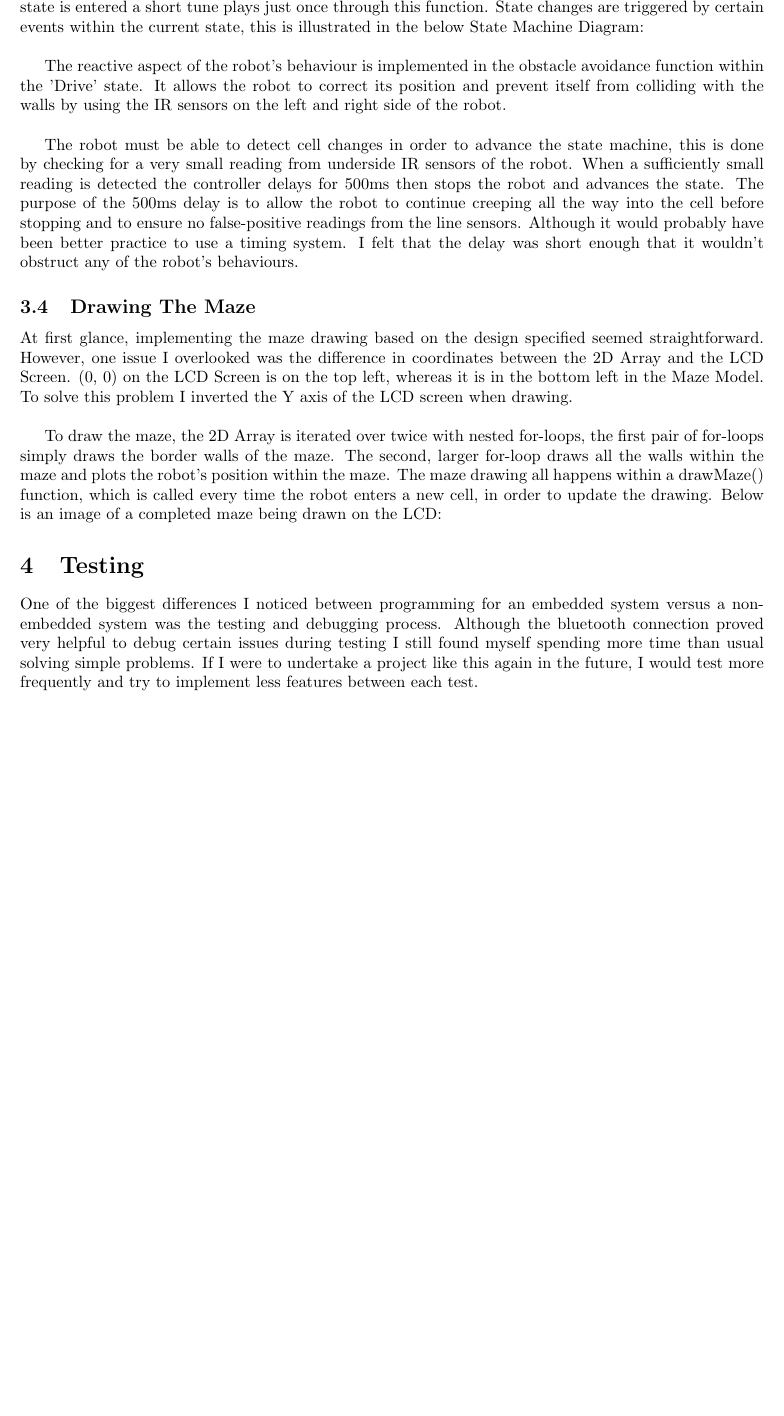
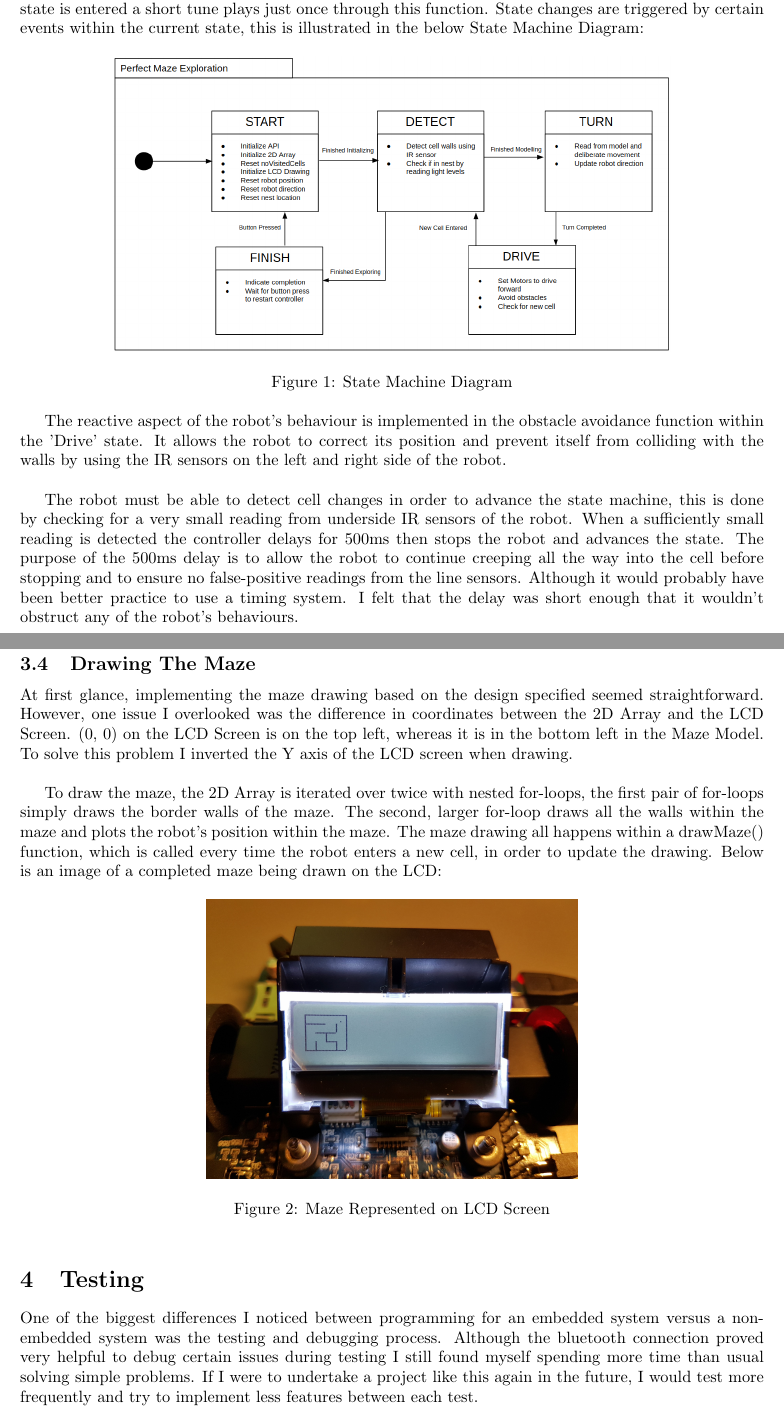
Before and after one commit to rhys3010/robot_maze_runner, a LaTeX document (docs/project_report.tex): part of page 5 of 6 before the commit and two parts of pages 5 and 6 of 7 after it, the two joined at a grey line, cut so that both start at the same text, the shorter picture padded with empty space. Compiled offline with pdfLaTeX.

Commit message:
Finished

```diff
--- a/docs/project_report.tex
+++ b/docs/project_report.tex
@@ -103,7 +103,14 @@
 
 	I chose these states based on the different behaviours of the robot and the necessary operations to explore the maze. Each state has a corresponding function within the program that is only called once from within a switch-case statement in the main loop. Each function performs the operations associated with that state repeatedly until the state is changed.\\
 
-	The system stores the current state in a global variable, which is only changed through a 'changeState()' function. Use of this function allows 'one-time-only behaviours', for example when the Finish state is entered a short tune plays just once through this function. State changes are triggered by certain events within the current state, this is illustrated in the below State Machine Diagram: \\
+	The system stores the current state in a global variable, which is only changed through a 'changeState()' function. Use of this function allows 'one-time-only behaviours', for example when the Finish state is entered a short tune plays just once through this function. State changes are triggered by certain events within the current state, this is illustrated in the below State Machine Diagram:
+
+	\begin{figure}[!htb]
+		\centering
+			\includegraphics[width=0.75\linewidth]{./img/smd.png}
+			\caption{State Machine Diagram}
+			\label{fig:state-diagram}
+	\end{figure}
 
 	The reactive aspect of the robot's behaviour is implemented in the obstacle avoidance function within the 'Drive' state. It allows the robot to correct its position and prevent itself from colliding with the walls by using the IR sensors on the left and right side of the robot.\\
 
@@ -115,10 +123,19 @@
 
 	To draw the maze, the 2D Array is iterated over twice with nested for-loops, the first pair of for-loops simply draws the border walls of the maze. The second, larger for-loop draws all the walls within the maze and plots the robot's position within the maze. The maze drawing all happens within a drawMaze() function, which is called every time the robot enters a new cell, in order to update the drawing. Below is an image of a completed maze being drawn on the LCD:
 
+	\begin{figure}[!htb]
+		\centering
+			\includegraphics[width=0.5\linewidth]{./img/maze.jpg}
+			\caption{Maze Represented on LCD Screen}
+			\label{fig:maze-draw}
+	\end{figure}
+
 	\section{Testing}
 	One of the biggest differences I noticed between programming for an embedded system versus a non-embedded system was the testing and debugging process. Although the bluetooth connection proved very helpful to debug certain issues during testing I still found myself spending more time than usual solving simple problems. If I were to undertake a project like this again in the future, I would test more frequently and try to implement less features between each test.\\
 
 	To support debugging in my controller I have implemented a printDebugStream() function to send debug information through bluetooth. This function is called within a preprocessor ifdef statement each time the robot enters a new cell. Using the preprocessor for this allowed me to quickly enable or disable debugging within the system, this proved very helpful when testing the functionality of the controller.
+
+	\newpage
 
 	\section{Evaluation and Improvements}
 	I feel that overall my hybrid controller makes a good attempt at solving the maze exploration problem. My maze model was able to support the deliberative behaviour of the robot and effectively map the maze and the obstacle avoidance within my controller enabled to robot to behave reactively. I was also able to implement the representation of the maze on the LCD Screen.\\
```
Also changed, not shown: docs/img/maze.jpg (added), docs/img/smd.png (added), docs/project_report.pdf, docs/project_report.tex (3 more changed lines), 4 other files.
